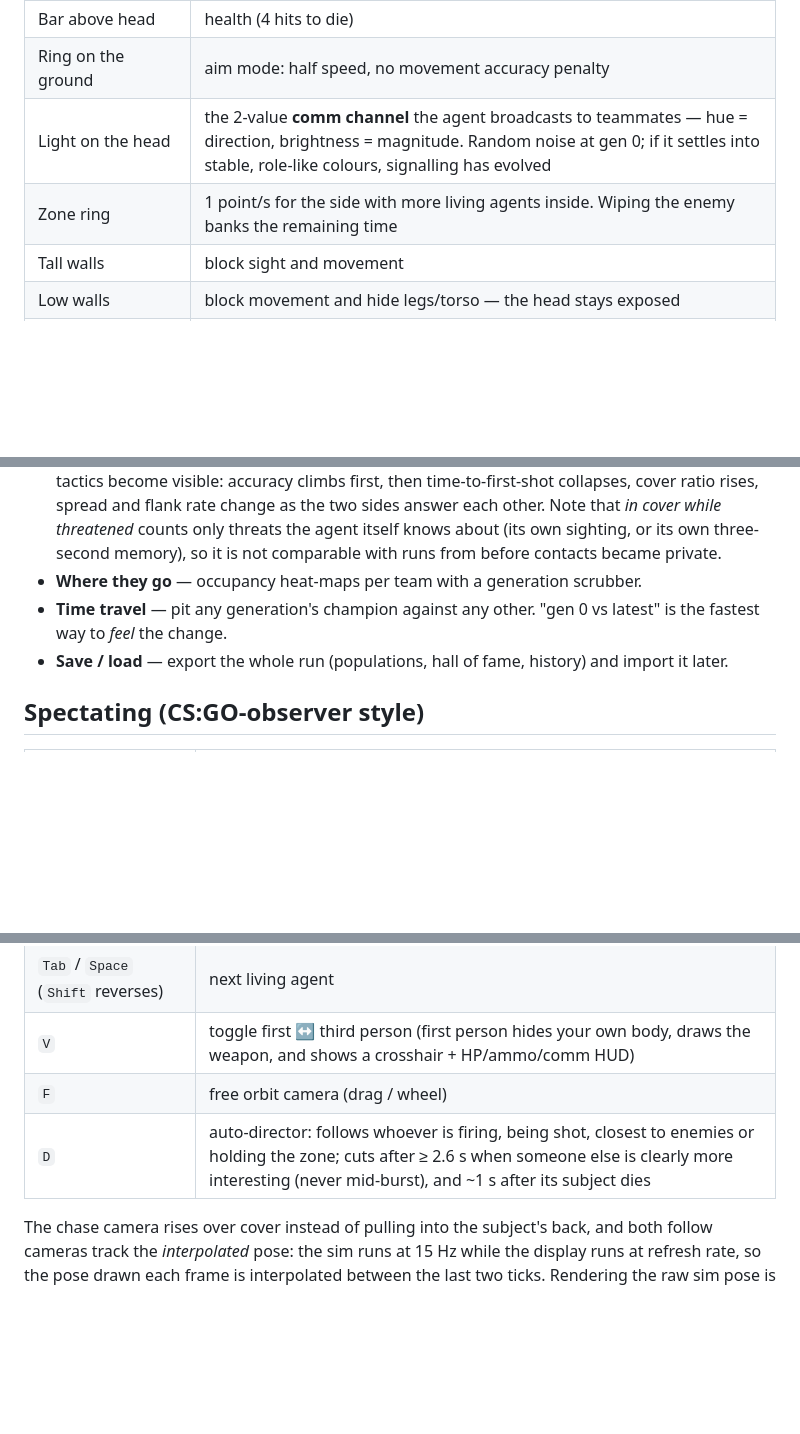
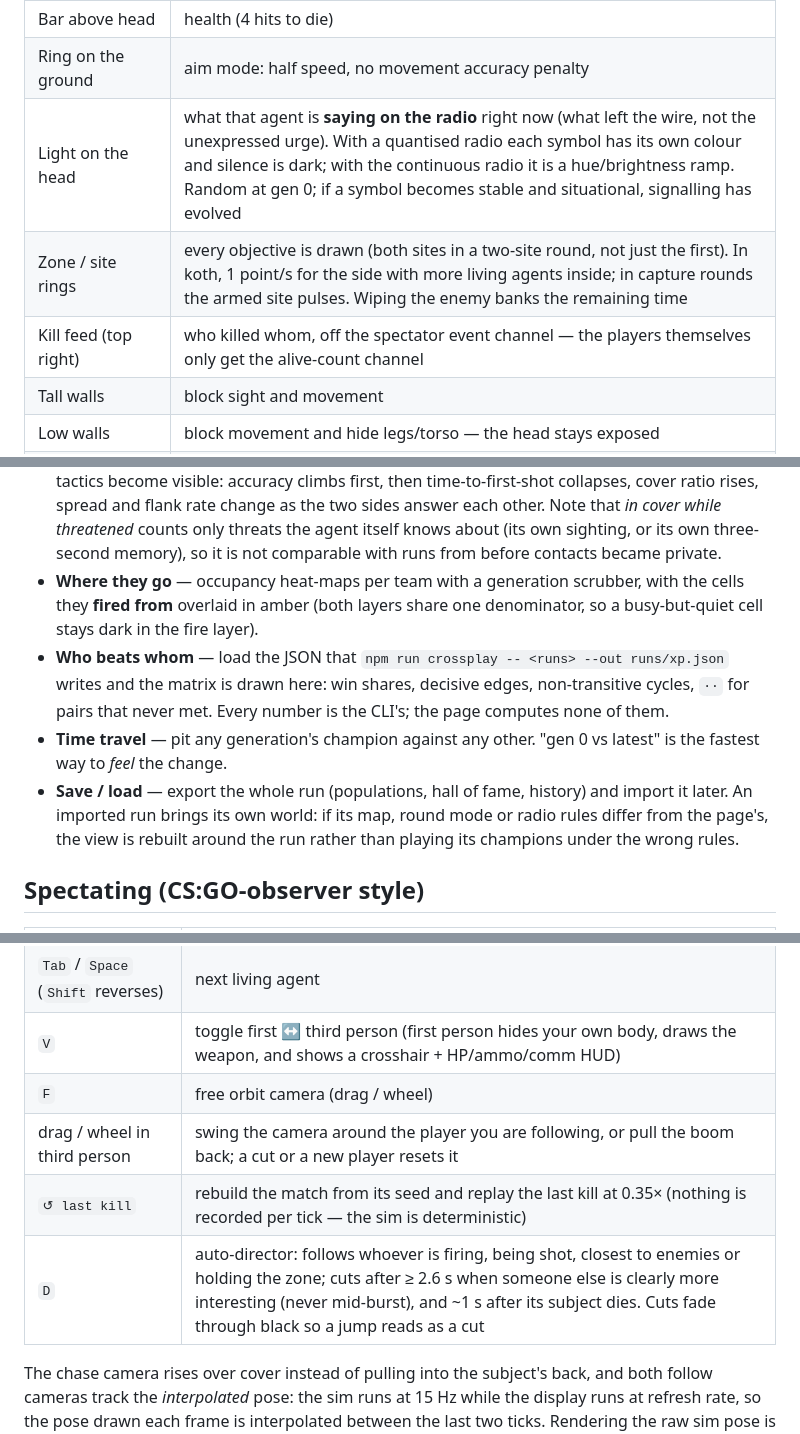
Before and after one commit to Quarkgluonmixture/evoshooter-arena, a Markdown page: README.md, 3 parts joined by grey strips. Rendered like a GitHub page; blank space fills up the shorter version.

Commit message:
docs(readme): describe the spectator as it now is
Site rings for every objective with the armed one pulsing, head lights showing the transmitted symbol,
the kill feed, the fire layer on the heat-maps, the cross-play panel, importing a run adopting its
world, third-person orbit, the last-kill replay, director fades, and the URL that selects the world the
headless runs train in.

Co-Authored-By: Claude Opus 5 (1M context) <noreply@anthropic.com>

```diff
--- a/README.md
+++ b/README.md
@@ -50,8 +52,9 @@ This is a *watch-and-steer* game, like breeding fighters rather than driving one
 | Translucent cone | 110° field of view (what the network can "see"); brighter while firing |
 | Bar above head | health (4 hits to die) |
 | Ring on the ground | aim mode: half speed, no movement accuracy penalty |
-| Light on the head | the 2-value **comm channel** the agent broadcasts to teammates — hue = direction, brightness = magnitude. Random noise at gen 0; if it settles into stable, role-like colours, signalling has evolved |
-| Zone ring | 1 point/s for the side with more living agents inside. Wiping the enemy banks the remaining time |
+| Light on the head | what that agent is **saying on the radio** right now (what left the wire, not the unexpressed urge). With a quantised radio each symbol has its own colour and silence is dark; with the continuous radio it is a hue/brightness ramp. Random at gen 0; if a symbol becomes stable and situational, signalling has evolved |
+| Zone / site rings | every objective is drawn (both sites in a two-site round, not just the first). In koth, 1 point/s for the side with more living agents inside; in capture rounds the armed site pulses. Wiping the enemy banks the remaining time |
+| Kill feed (top right) | who killed whom, off the spectator event channel — the players themselves only get the alive-count channel |
 | Tall walls | block sight and movement |
 | Low walls | block movement and hide legs/torso — the head stays exposed |
 | Tracer + muzzle flash | a round leaving the gun |
@@ -68,10 +71,16 @@ Right-hand panel:
   the two sides answer each other. Note that *in cover while threatened* counts only threats the agent itself
   knows about (its own sighting, or its own three-second memory), so it is not comparable with runs from before
   contacts became private.
-- **Where they go** — occupancy heat-maps per team with a generation scrubber.
+- **Where they go** — occupancy heat-maps per team with a generation scrubber, with the cells they **fired from**
+  overlaid in amber (both layers share one denominator, so a busy-but-quiet cell stays dark in the fire layer).
+- **Who beats whom** — load the JSON that `npm run crossplay -- <runs> --out runs/xp.json` writes and the matrix is
+  drawn here: win shares, decisive edges, non-transitive cycles, `··` for pairs that never met. Every number is the
+  CLI's; the page computes none of them.
 - **Time travel** — pit any generation's champion against any other. "gen 0 vs latest" is the fastest way to *feel*
   the change.
-- **Save / load** — export the whole run (populations, hall of fame, history) and import it later.
+- **Save / load** — export the whole run (populations, hall of fame, history) and import it later. An imported run
+  brings its own world: if its map, round mode or radio rules differ from the page's, the view is rebuilt around the
+  run rather than playing its champions under the wrong rules.
 
 ## Spectating (CS:GO-observer style)
 
@@ -81,7 +90,9 @@ Right-hand panel:
 | `Tab` / `Space` (`Shift` reverses) | next living agent |
 | `V` | toggle first ↔ third person (first person hides your own body, draws the weapon, and shows a crosshair + HP/ammo/comm HUD) |
 | `F` | free orbit camera (drag / wheel) |
-| `D` | auto-director: follows whoever is firing, being shot, closest to enemies or holding the zone; cuts after ≥ 2.6 s when someone else is clearly more interesting (never mid-burst), and ~1 s after its subject dies |
+| drag / wheel in third person | swing the camera around the player you are following, or pull the boom back; a cut or a new player resets it |
+| `↺ last kill` | rebuild the match from its seed and replay the last kill at 0.35× (nothing is recorded per tick — the sim is deterministic) |
+| `D` | auto-director: follows whoever is firing, being shot, closest to enemies or holding the zone; cuts after ≥ 2.6 s when someone else is clearly more interesting (never mid-burst), and ~1 s after its subject dies. Cuts fade through black so a jump reads as a cut |
 
 The chase camera rises over cover instead of pulling into the subject's back, and both follow cameras track the
 *interpolated* pose: the sim runs at 15 Hz while the display runs at refresh rate, so the pose drawn each frame is
```
Also changed, not shown: other parts of README.md (+2 -0 lines), LOG.md (+7 -0 lines).
